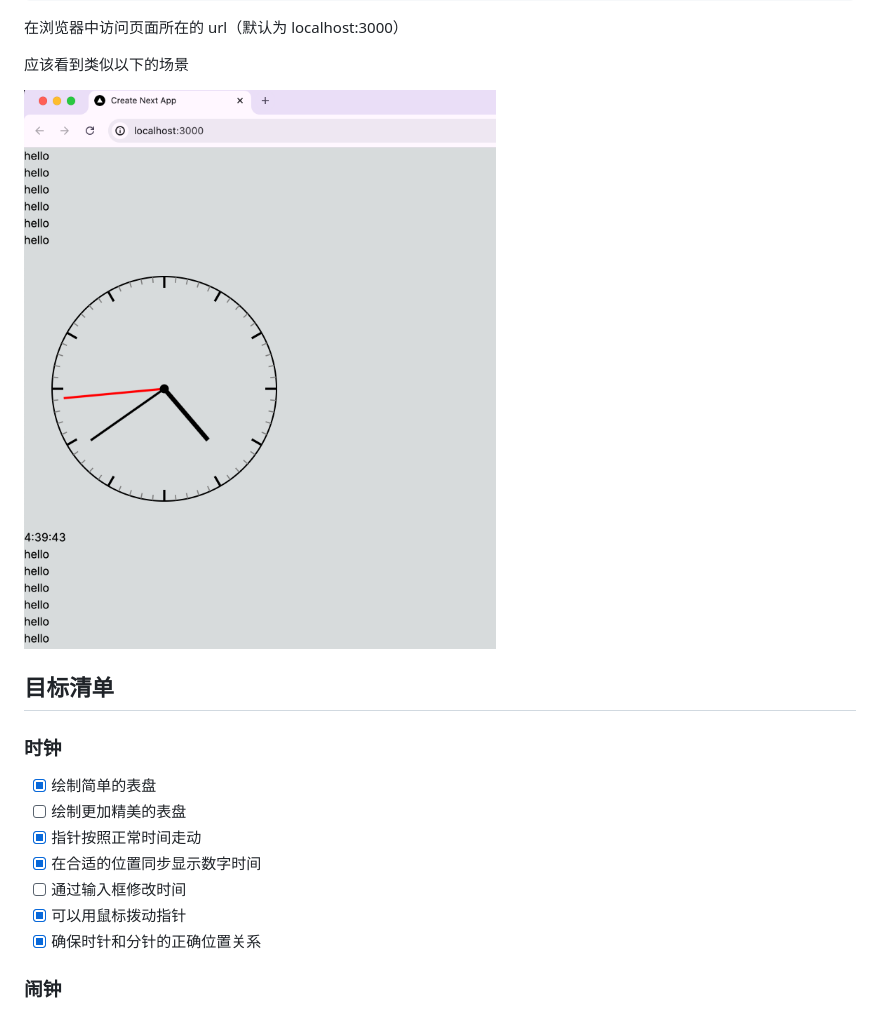
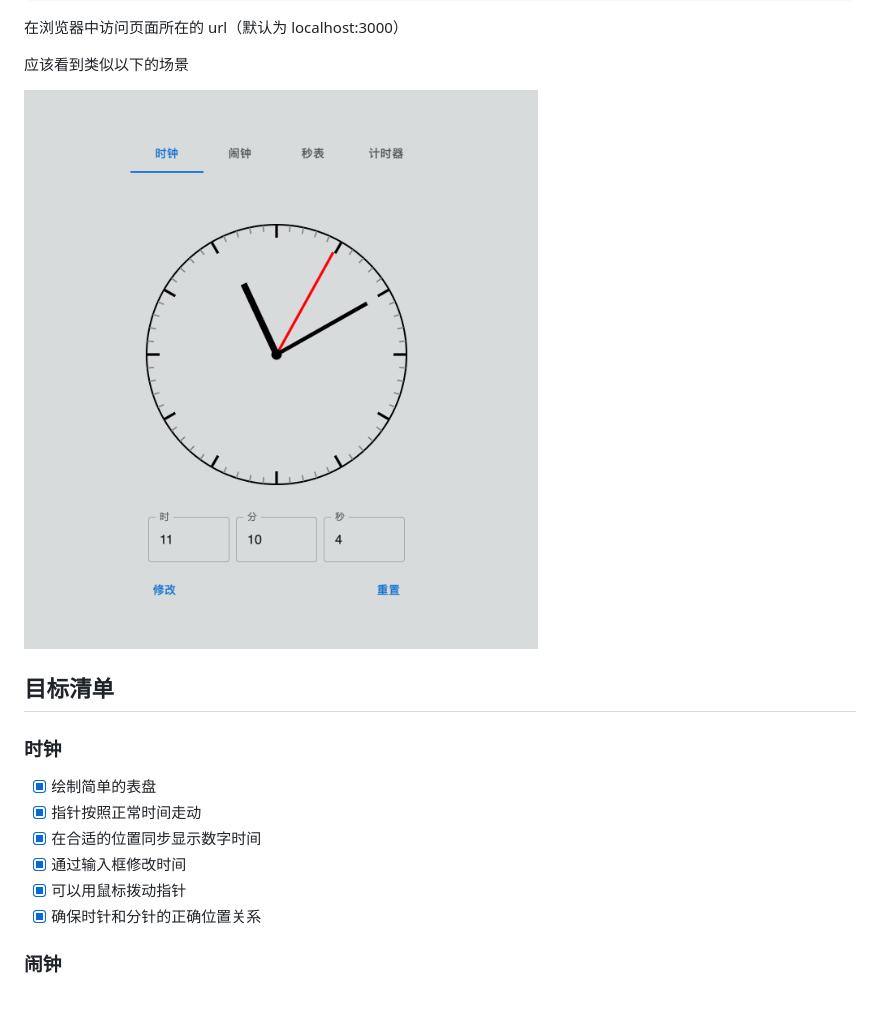
Before and after one commit to tzh21/AnaClock-React, a Markdown page: README.md, the part around the change. Rendered like a GitHub page; pictures changed too: readme-assets/clock.png (added), readme-assets/image.png (deleted).

```diff
--- a/README.md
+++ b/README.md
@@ -22,17 +22,16 @@ npm dev
 
 应该看到类似以下的场景
 
-![](readme-assets/image.png)
+![](readme-assets/clock.png)
 
 ## 目标清单
 
 ### 时钟
 
 - [x] 绘制简单的表盘
-- [ ] 绘制更加精美的表盘
 - [x] 指针按照正常时间走动
 - [x] 在合适的位置同步显示数字时间
-- [ ] 通过输入框修改时间
+- [x] 通过输入框修改时间
 - [x] 可以用鼠标拨动指针
 - [x] 确保时针和分针的正确位置关系
 
```
